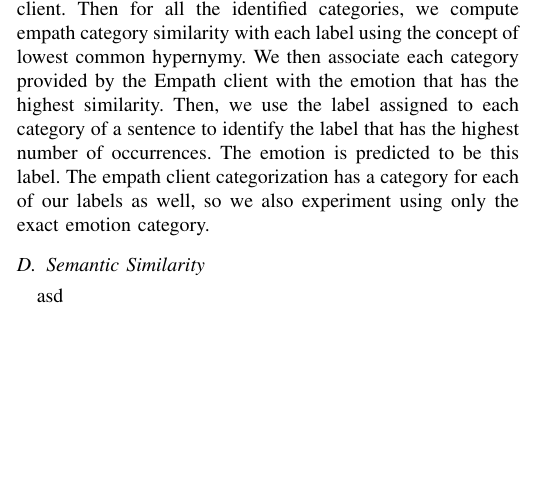
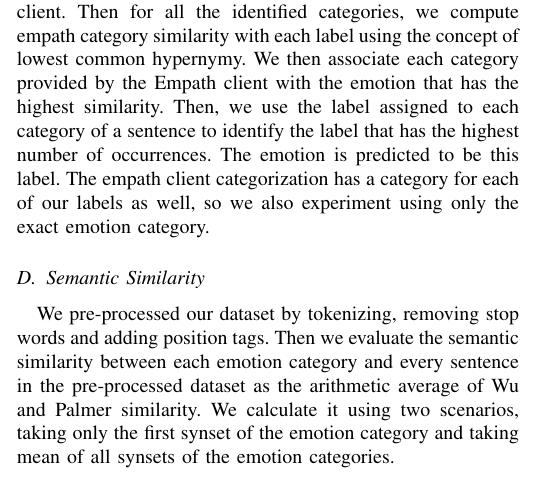
Before and after one commit to MeriemLil/NLP_Project, a LaTeX paper (nlp_paper/conference_101719.tex): part of one column of page 2 of 10, cut so that both start at the same text, the shorter picture padded with empty space. Compiled offline with pdfLaTeX; a missing font is replaced by an installed copy or a similar font; a LaTeX package or settings file that is missing is left out.

Commit message:
semantic semilarity

```diff
--- a/nlp_paper/conference_101719.tex
+++ b/nlp_paper/conference_101719.tex
@@ -82,7 +82,7 @@ The first method we explore is to categorize each word in Harvard General Inquir
 \subsection{Empath Client Categories}
 The next method we explore is to use the Empath Client \cite{empathclient}, a text analyzing tool with a pre-buildt category set. We identify categories related to each sentence using the Empath client. Then for all the identified categories, we compute empath category similarity with each label using the concept of lowest common hypernymy. We then associate each category provided by the Empath client with the emotion that has the highest similarity. Then, we use the label assigned to each category of a sentence to identify the label that has the highest number of occurrences. The emotion is predicted to be this label. The empath client categorization has a category for each of our labels as well, so we also experiment using only the exact emotion category.
 \subsection{Semantic Similarity}
-asd
+We pre-processed our dataset by tokenizing, removing stop words and adding position tags. Then we evaluate the semantic similarity between each emotion category and every sentence in the pre-processed dataset as the arithmetic average of Wu and Palmer similarity. We calculate it using two scenarios, taking only the first synset of the emotion category and taking mean of all synsets of the emotion categories.
 \subsection{SentiStrength Sentiment Scores}
 As part of the project specification, we also use the SentiStrength client \cite{sentistrength}, to compute sentiment scores. These can be potentially be used as an additional feature in any approach to distinguish between the negative and positive emotions. However, intuitively, the more difficult task is distinguishing between different positive emotions and between different negative emotions. For this purpose, the sentiment scores are unlikely to provide added benefit. Considering this, and the fact that the simple approaches perform quite poorly, we do not explore the effects of these sentiment scores onto the accuracy of different models. Sentiment scores are still delivered as part of the project database, as suggested in the project specification.
 
```
Also changed, not shown: nlp_paper/conference_101719.pdf, 1 other file.
